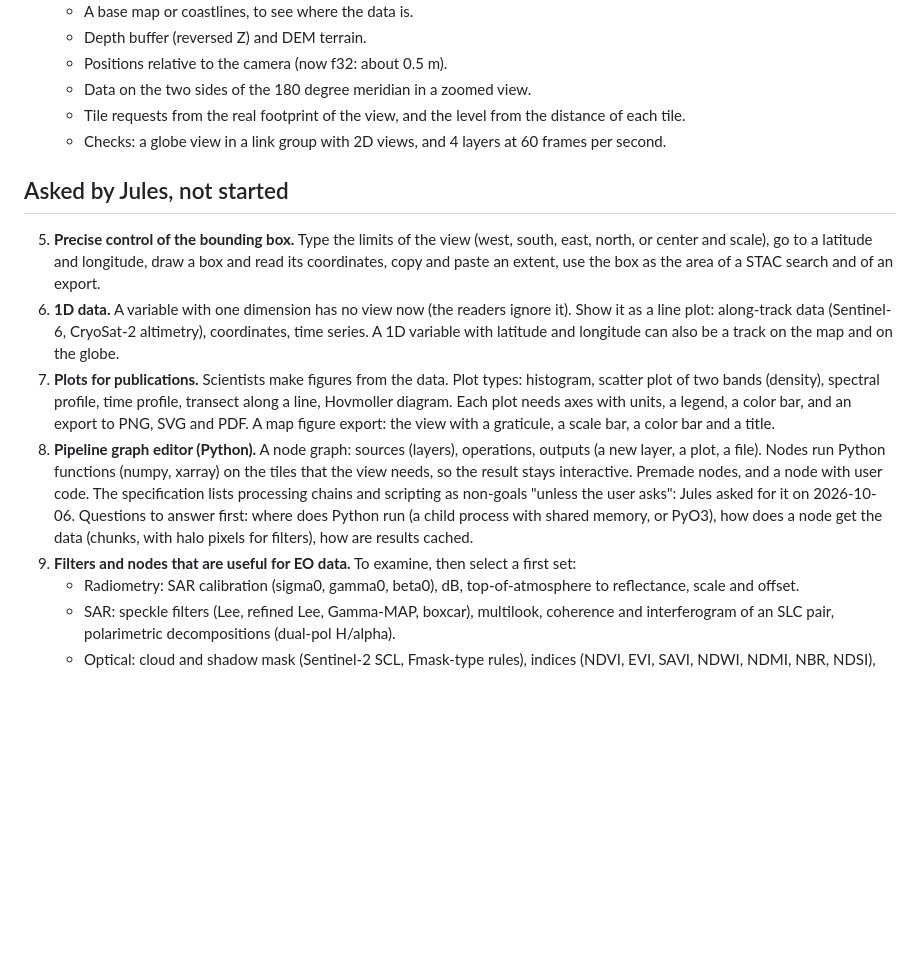
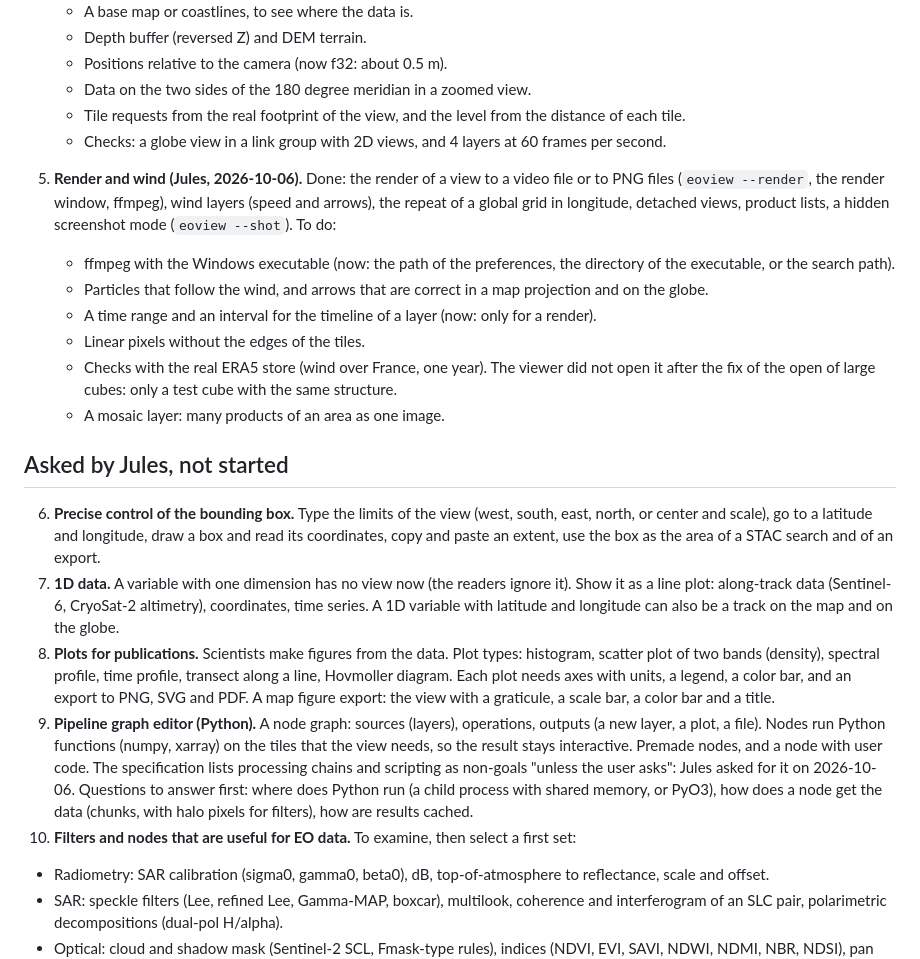
Before and after one commit to polymood/eoview, a Markdown page: NEXT.md, the part around the change. Rendered like a GitHub page; blank space fills up the shorter version.

Commit message:
NEXT.md: render and wind are done, with the work that is left

```diff
--- a/NEXT.md
+++ b/NEXT.md
@@ -31,25 +31,37 @@ Work rule (Jules, 2026-10-06): add functions first. Keep the tests short.
    - Tile requests from the real footprint of the view, and the level from the distance of each tile.
    - Checks: a globe view in a link group with 2D views, and 4 layers at 60 frames per second.
 
+5. **Render and wind (Jules, 2026-10-06).** Done: the render of a view to a video file or to PNG files
+   (`eoview --render`, the render window, ffmpeg), wind layers (speed and arrows), the repeat of a global
+   grid in longitude, detached views, product lists, a hidden screenshot mode (`eoview --shot`). To do:
+   - ffmpeg with the Windows executable (now: the path of the preferences, the directory of the
+     executable, or the search path).
+   - Particles that follow the wind, and arrows that are correct in a map projection and on the globe.
+   - A time range and an interval for the timeline of a layer (now: only for a render).
+   - Linear pixels without the edges of the tiles.
+   - Checks with the real ERA5 store (wind over France, one year). The viewer did not open it after the
+     fix of the open of large cubes: only a test cube with the same structure.
+   - A mosaic layer: many products of an area as one image.
+
 ## Asked by Jules, not started
 
-5. **Precise control of the bounding box.** Type the limits of the view (west, south, east, north, or
+6. **Precise control of the bounding box.** Type the limits of the view (west, south, east, north, or
    center and scale), go to a latitude and longitude, draw a box and read its coordinates, copy and paste
    an extent, use the box as the area of a STAC search and of an export.
-6. **1D data.** A variable with one dimension has no view now (the readers ignore it). Show it as a
+7. **1D data.** A variable with one dimension has no view now (the readers ignore it). Show it as a
    line plot: along-track data (Sentinel-6, CryoSat-2 altimetry), coordinates, time series. A 1D variable
    with latitude and longitude can also be a track on the map and on the globe.
-7. **Plots for publications.** Scientists make figures from the data. Plot types: histogram, scatter
+8. **Plots for publications.** Scientists make figures from the data. Plot types: histogram, scatter
    plot of two bands (density), spectral profile, time profile, transect along a line, Hovmoller diagram.
    Each plot needs axes with units, a legend, a color bar, and an export to PNG, SVG and PDF. A map figure
    export: the view with a graticule, a scale bar, a color bar and a title.
-8. **Pipeline graph editor (Python).** A node graph: sources (layers), operations, outputs (a new layer,
+9. **Pipeline graph editor (Python).** A node graph: sources (layers), operations, outputs (a new layer,
    a plot, a file). Nodes run Python functions (numpy, xarray) on the tiles that the view needs, so the
    result stays interactive. Premade nodes, and a node with user code. The specification lists processing
    chains and scripting as non-goals "unless the user asks": Jules asked for it on 2026-10-06.
    Questions to answer first: where does Python run (a child process with shared memory, or PyO3), how
    does a node get the data (chunks, with halo pixels for filters), how are results cached.
-9. **Filters and nodes that are useful for EO data.** To examine, then select a first set:
+10. **Filters and nodes that are useful for EO data.** To examine, then select a first set:
    - Radiometry: SAR calibration (sigma0, gamma0, beta0), dB, top-of-atmosphere to reflectance, scale and
      offset.
    - SAR: speckle filters (Lee, refined Lee, Gamma-MAP, boxcar), multilook, coherence and interferogram of
```
